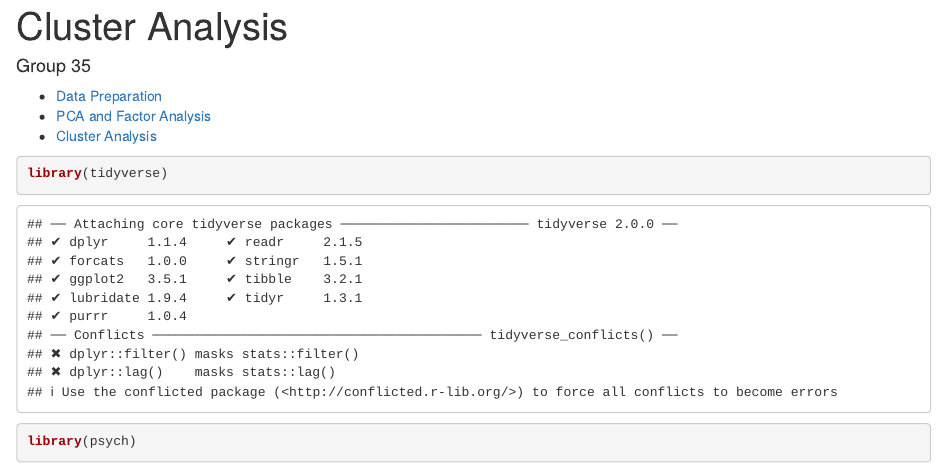
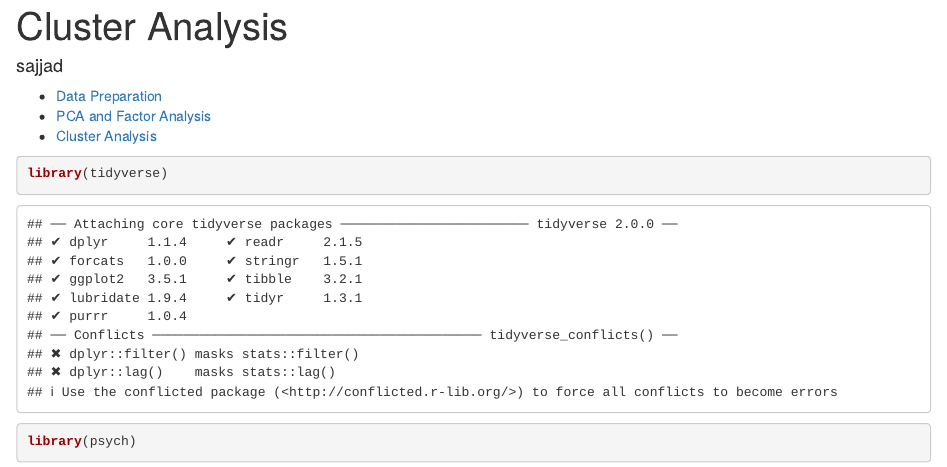
Before and after one commit to mahessarsajjad/mahessarsajjadprojects, an R Markdown document (Ada_cluster_updated.Rmd): the page in a window 1100 px wide, from its top. Rendered offline with R 4.5, knitr and Pandoc, with nearby package versions; some code elsewhere in the file could not run offline.

Commit message:
Ada_cluster_updated.Rmd

```diff
--- a/Ada_cluster_updated.Rmd
+++ b/Ada_cluster_updated.Rmd
@@ -1,6 +1,6 @@
 ---
 title: 'Cluster Analysis'
-author: 'Group 35'
+author: 'sajjad'
 output:
   html_document:
     toc: yes
```
